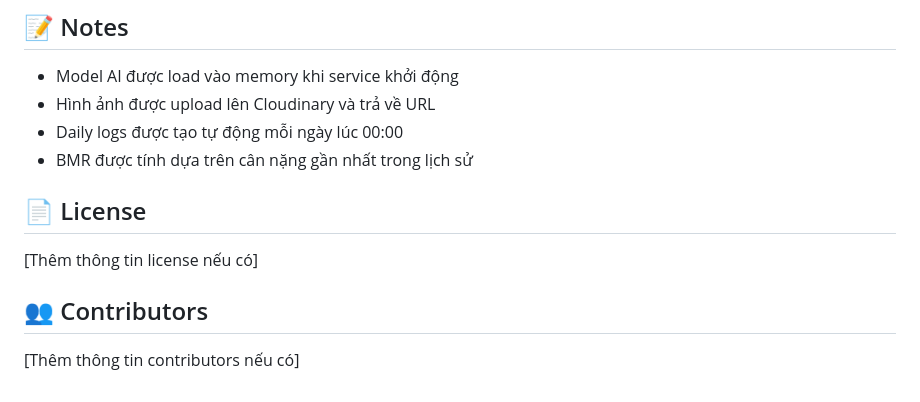
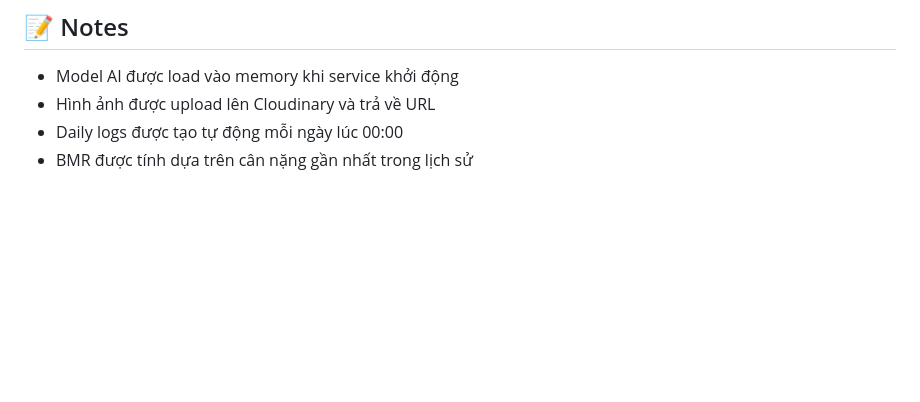
Before and after one commit to denghwee/Food_Detection_Microservices, a Markdown page: README.md, the part around the change. GitHub-like rendering; blank space fills up the shorter version.

```diff
--- a/README.md
+++ b/README.md
@@ -250,11 +250,3 @@ docker run -p 5002:5002 \
 - Hình ảnh được upload lên Cloudinary và trả về URL
 - Daily logs được tạo tự động mỗi ngày lúc 00:00
 - BMR được tính dựa trên cân nặng gần nhất trong lịch sử
-
-## 📄 License
-
-[Thêm thông tin license nếu có]
-
-## 👥 Contributors
-
-[Thêm thông tin contributors nếu có]
```
